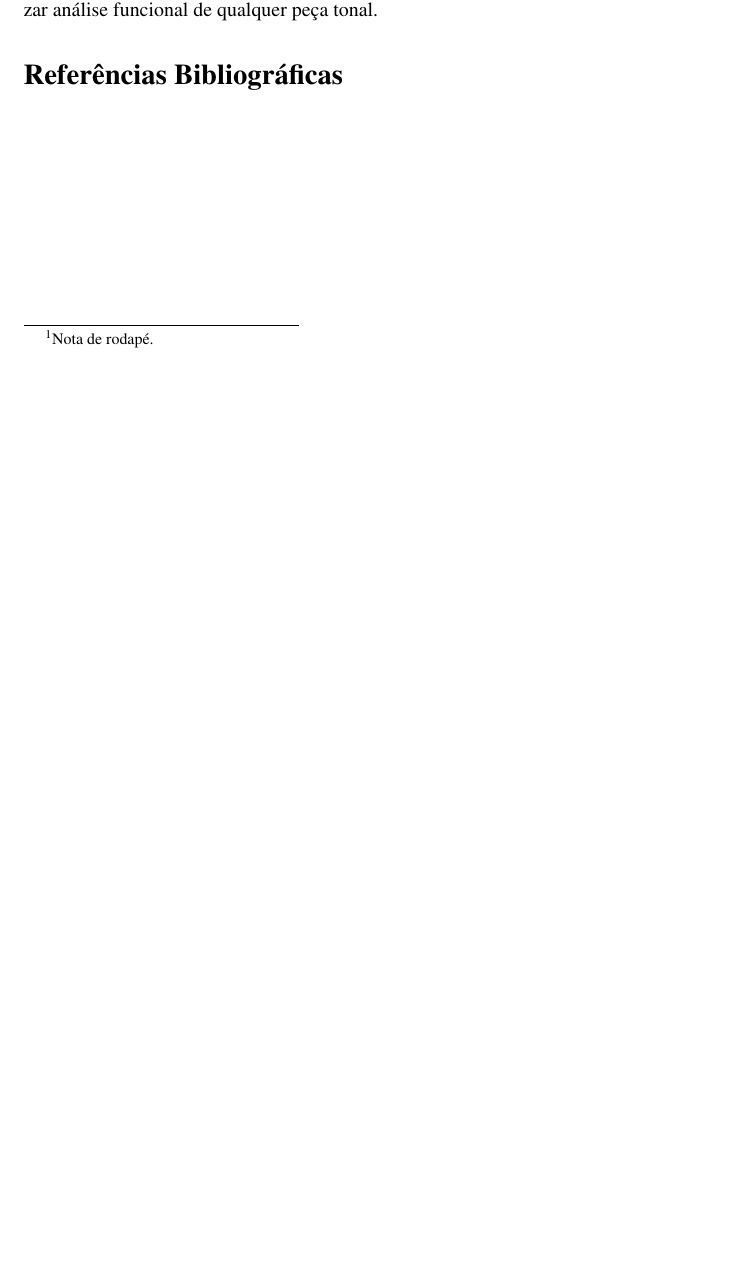
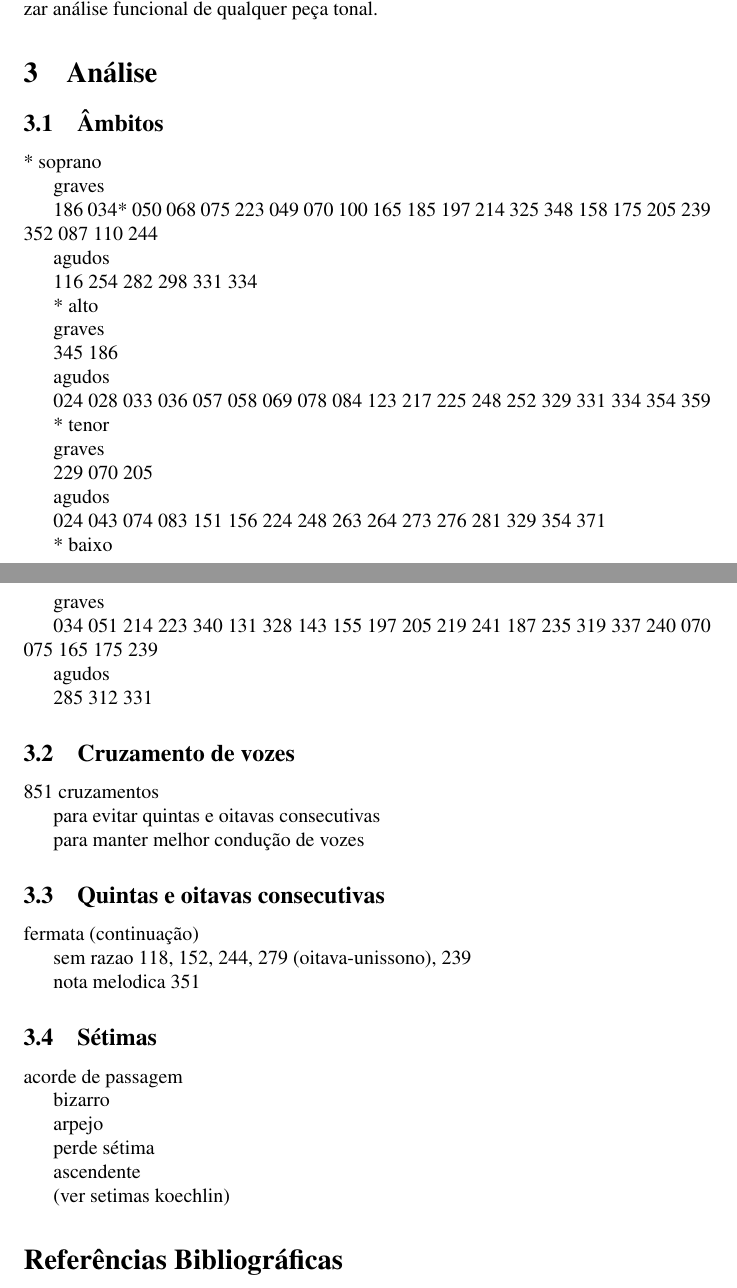
Before and after one commit to mdsmus/musicologia-computacional, a LaTeX document (musicologia-computacional.tex): part of the page before the commit and two parts of pages 1 and 2 of 2 after it, the two joined at a grey line, cut so that both start at the same text, the shorter picture padded with empty space. Compiled offline with pdfLaTeX; a LaTeX package or settings file that is missing is left out; a missing bibliography style is replaced by a similar one.

Commit message:
add stuff

```diff
--- a/musicologia-computacional.tex
+++ b/musicologia-computacional.tex
@@ -72,12 +53,91 @@ outras redes neurais e classificadores de árvores de decisão e
 k-vizinhos-mais-próximos. Atualmente \rameau{}  está sendo extendido para
 realizar análise funcional de qualquer peça tonal.
 
-%%% final do texto. Não edite a partir daqui.
+\section{Análise}
+\label{sec:analise}
+
+\subsection{Âmbitos}
+\label{sec:ambitos}
+
+
+* soprano
+
+graves
+
+186 034* 050 068 075 223 049 070 100 165 185 197 214 325 348 158 175
+205 239 352 087 110 244
+
+agudos
+
+116 254 282 298 331 334
+
+* alto
+
+graves
+
+345 186
+
+agudos
+
+024 028 033 036 057 058 069 078 084 123 217 225 248 252 329 331 334
+354 359
+
+* tenor
+
+graves
+
+229 070 205
+
+agudos
+
+024 043 074 083 151 156 224 248 263 264 273 276 281 329 354 371
+
+* baixo
+
+graves
+
+034 051 214 223 340 131 328 143 155 197 205 219 241 187 235 319 337
+240 070 075 165 175 239
+
+agudos
+
+285 312 331
+
+\subsection{Cruzamento de vozes}
+\label{sec:cruzamento-de-vozes}
+
+851 cruzamentos
+
+para evitar quintas e oitavas consecutivas
+
+para manter melhor condução de vozes
+
+\subsection{Quintas e oitavas consecutivas}
+\label{sec:quintas-e-oitavas}
+
+fermata (continuação)
+
+sem razao 118, 152, 244, 279 (oitava-unissono), 239
+
+nota melodica 351
+
+\subsection{Sétimas}
+\label{sec:setimas}
+
+acorde de passagem
+
+bizarro
+
+arpejo
+
+perde sétima
+
+ascendente
+
+(ver setimas koechlin)
 
 \renewcommand{\refname}{Referências Bibliográficas}
 \bibliographystyle{kchicago}
 \bibliography{writing-style,harmonic-analysis,melodic-contour,music-harmony-and-theory,programs}
 
-%% Obs.: estas bibliotecas bibtex estão em http://git.genos.mus.br/?p=bib.git;a=summary
-
 \end{document}
```
Also changed, not shown: musicologia-computacional.tex (47 more changed lines).
